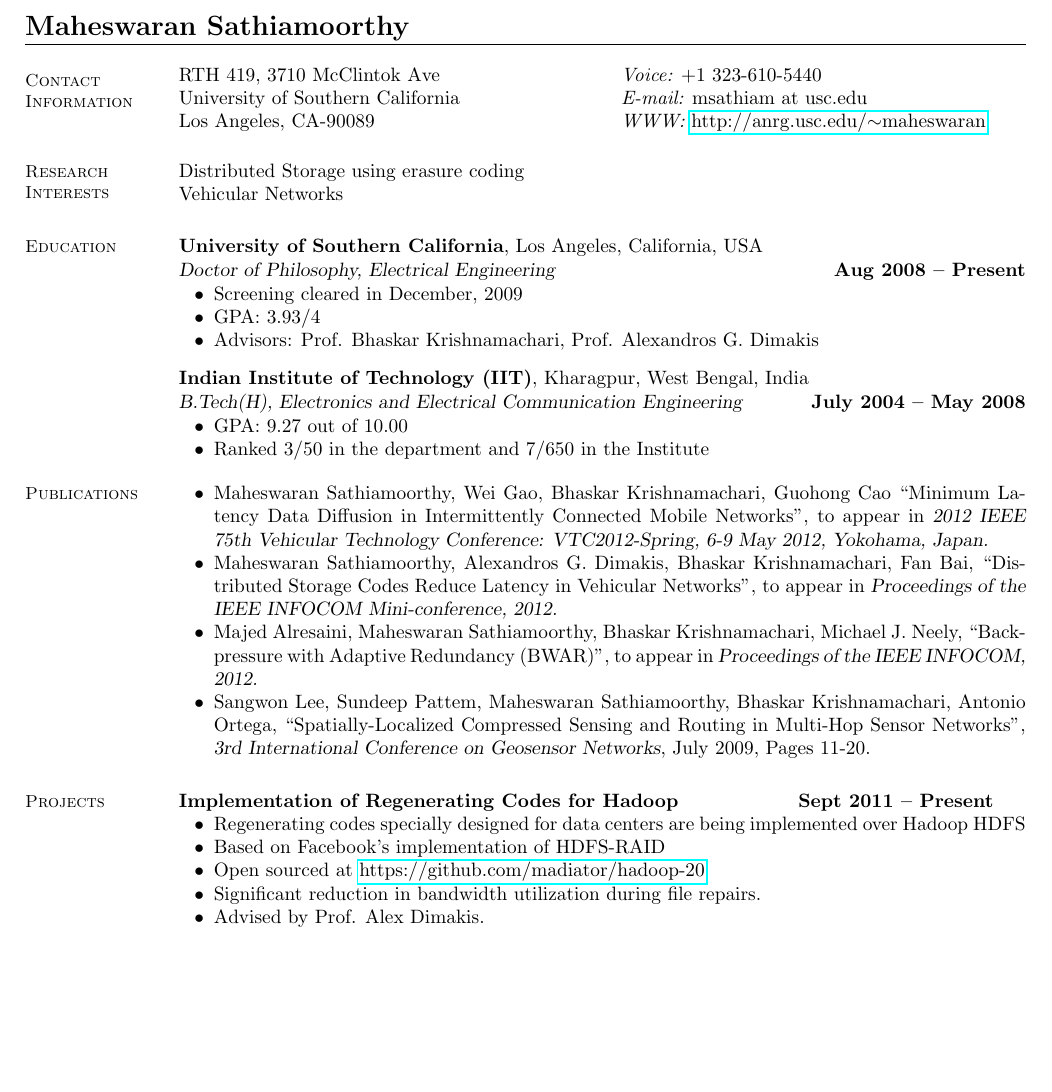
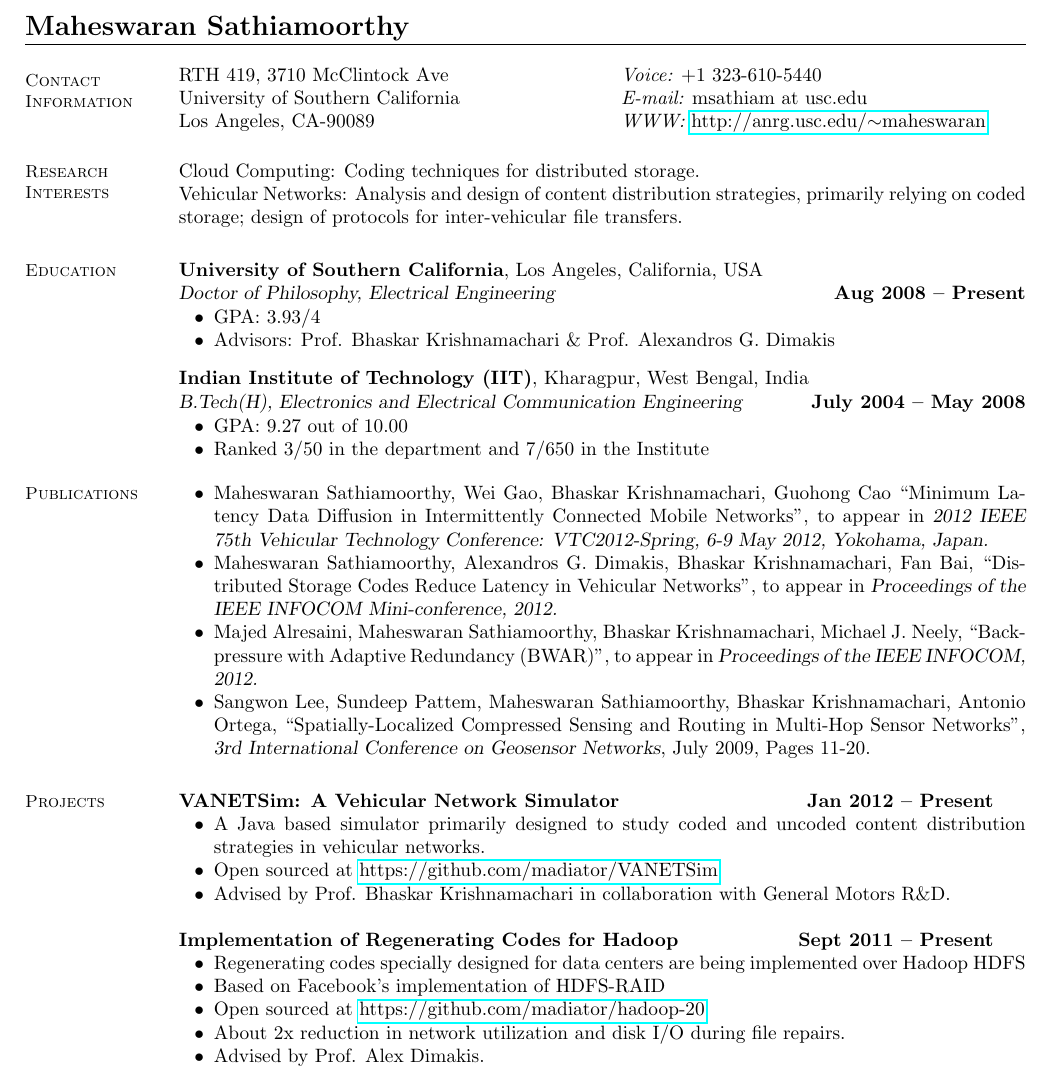
Before and after one commit to madiator/resume, a LaTeX CV (Maheswaran_CV.tex): part of page 1 of 3, cut so that both start at the same text, the shorter picture padded with empty space. Compiled offline with pdfLaTeX.

Commit message:
modifying research interests and added VANETSim

```diff
--- a/Maheswaran_CV.tex
+++ b/Maheswaran_CV.tex
@@ -16,7 +16,7 @@
 
 
 \begin{tabular}{@{}p{3in}p{6in}}
-RTH 419, 3710 McClintok Ave & {\it Voice:}  +1 323-610-5440 \\
+RTH 419, 3710 McClintock Ave & {\it Voice:}  +1 323-610-5440 \\
 University of Southern California & {\it E-mail:}  msathiam at usc.edu\\
 Los Angeles, CA-90089 & {\it WWW:} \href{http://anrg.usc.edu/~maheswaran}{http://anrg.usc.edu/$\sim$maheswaran} \\
 \end{tabular}
@@ -24,8 +24,8 @@
     %__________________________________________________________________________________________________________________
     % Research Interests
     \section{\mysidestyle Research\\Interests}
-
-    Distributed Storage using erasure coding\\Vehicular Networks
+	Cloud Computing: Coding techniques for distributed storage. \\
+	Vehicular Networks: Analysis and design of content distribution strategies, primarily relying on coded storage; design of protocols for inter-vehicular file transfers.
 
 
     %__________________________________________________________________________________________________________________
@@ -35,9 +35,8 @@
     \textbf{University of Southern California}, Los Angeles, California, USA \\%\vspace{2mm}\\\vspace{1mm}%
     \textsl{Doctor of Philosophy, Electrical Engineering} \hfill \textbf{ Aug 2008 -- Present}\vspace{-3mm}\\\vspace{-1mm}
     \begin{list2}
-        \item Screening cleared in December, 2009
         \item GPA: 3.93/4
-        \item Advisors:  Prof. Bhaskar Krishnamachari, Prof. Alexandros G. Dimakis
+        \item Advisors:  Prof. Bhaskar Krishnamachari \& Prof. Alexandros G. Dimakis
     \end{list2}\vspace{-1.5mm}
 
 
@@ -62,14 +61,21 @@
     \item Sangwon Lee, Sundeep Pattem, Maheswaran Sathiamoorthy, Bhaskar Krishnamachari, Antonio Ortega, ``Spatially-Localized Compressed Sensing and Routing in Multi-Hop Sensor Networks'', \textsl{3rd International Conference on Geosensor Networks}, July 2009, Pages 11-20.
     \end{list2}
 
+\section{\mysidestyle Projects}
 
-\section{\mysidestyle Projects}
+  \textbf{VANETSim: A Vehicular Network Simulator} \hfill \textbf{Jan 2012 -- Present}
+  \begin{list2}
+   \item A Java based simulator primarily designed to study coded and uncoded content distribution strategies in vehicular networks.
+   \item Open sourced at \href{https://github.com/madiator/VANETSim}{https://github.com/madiator/VANETSim}
+   \item Advised by Prof. Bhaskar Krishnamachari in collaboration with General Motors R\&D.
+  \end{list2}
+
   \textbf{Implementation of Regenerating Codes for Hadoop} \hfill \textbf{Sept 2011 -- Present}
   \begin{list2}
    \item Regenerating codes specially designed for data centers are being implemented over Hadoop HDFS
    \item Based on Facebook's implementation of HDFS-RAID
    \item Open sourced at \href{https://github.com/madiator/hadoop-20}{https://github.com/madiator/hadoop-20}
-   \item Significant reduction in bandwidth utilization during file repairs.
+   \item About 2x reduction in network utilization and disk I/O during file repairs.
    \item Advised by Prof. Alex Dimakis.
   \end{list2}
 
```
Also changed, not shown: Maheswaran_CV.pdf, Maheswaran_CV.tex (34 more changed lines).
